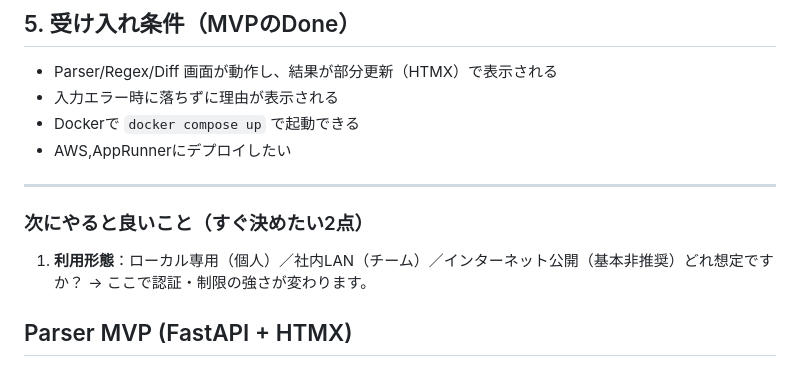
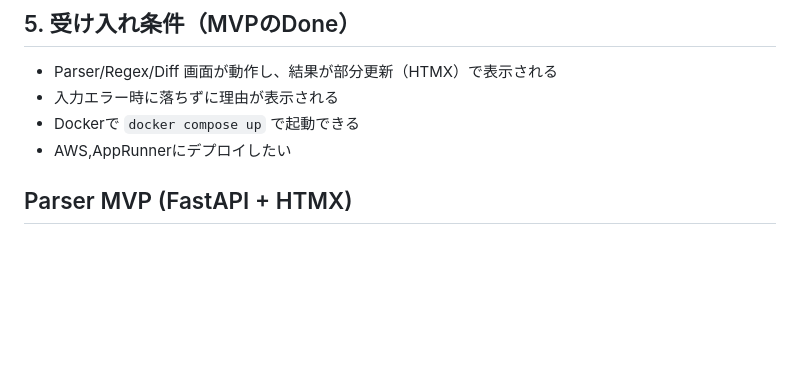
Before and after one commit to ksaegusa/netdevops-toolkit, a Markdown page: README.md, the part around the change. Drawn GitHub-style; blank space fills up the shorter version.

```diff
--- a/README.md
+++ b/README.md
@@ -70,12 +70,6 @@
 * Dockerで `docker compose up` で起動できる
 * AWS,AppRunnerにデプロイしたい
 
----
-
-### 次にやると良いこと（すぐ決めたい2点）
-1. **利用形態**：ローカル専用（個人）／社内LAN（チーム）／インターネット公開（基本非推奨）どれ想定ですか？
-   → ここで認証・制限の強さが変わります。
-
 ## Parser MVP (FastAPI + HTMX)
 
 ### 起動（uv）
```
